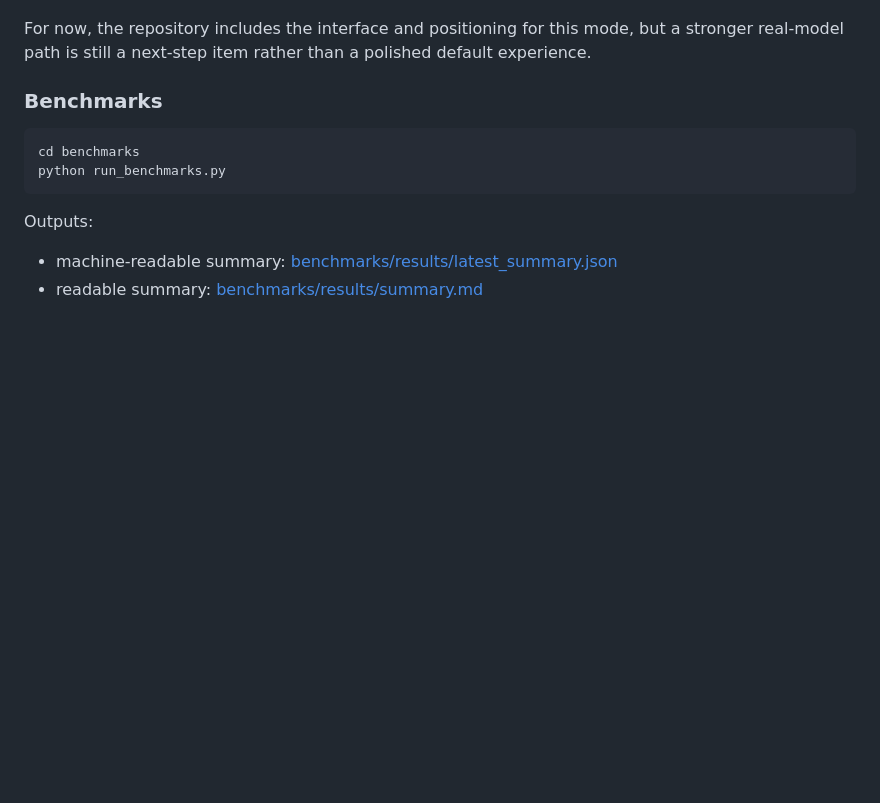
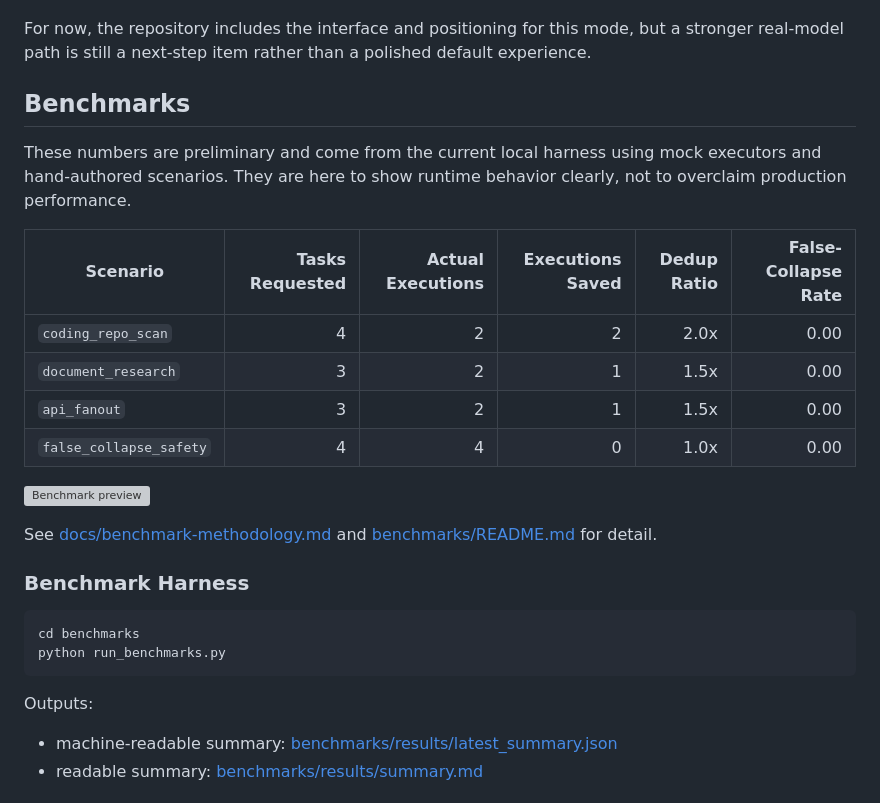
Before and after one commit to manishklach/gemma4-wdc, a Markdown page: README.md, the part around one of its changes. GitHub-like rendering; blank space fills up the shorter version; grey boxes are pictures that could not be loaded.

````diff
--- a/README.md
+++ b/README.md
@@ -148,7 +146,22 @@ Hybrid mode currently means: run the same stack, but wire one local model adapte
 
 For now, the repository includes the interface and positioning for this mode, but a stronger real-model path is still a next-step item rather than a polished default experience.
 
-### Benchmarks
+## Benchmarks
+
+These numbers are preliminary and come from the current local harness using mock executors and hand-authored scenarios. They are here to show runtime behavior clearly, not to overclaim production performance.
+
+| Scenario | Tasks Requested | Actual Executions | Executions Saved | Dedup Ratio | False-Collapse Rate |
+| --- | ---: | ---: | ---: | ---: | ---: |
+| `coding_repo_scan` | 4 | 2 | 2 | 2.0x | 0.00 |
+| `document_research` | 3 | 2 | 1 | 1.5x | 0.00 |
+| `api_fanout` | 3 | 2 | 1 | 1.5x | 0.00 |
+| `false_collapse_safety` | 4 | 4 | 0 | 1.0x | 0.00 |
+
+![Benchmark preview](./diagrams/benchmark_preview.svg)
+
+See [docs/benchmark-methodology.md](./docs/benchmark-methodology.md) and [benchmarks/README.md](./benchmarks/README.md) for detail.
+
+### Benchmark Harness
 
 ```bash
 cd benchmarks
````
Also changed, not shown: other parts of README.md (+49 -51 lines).
